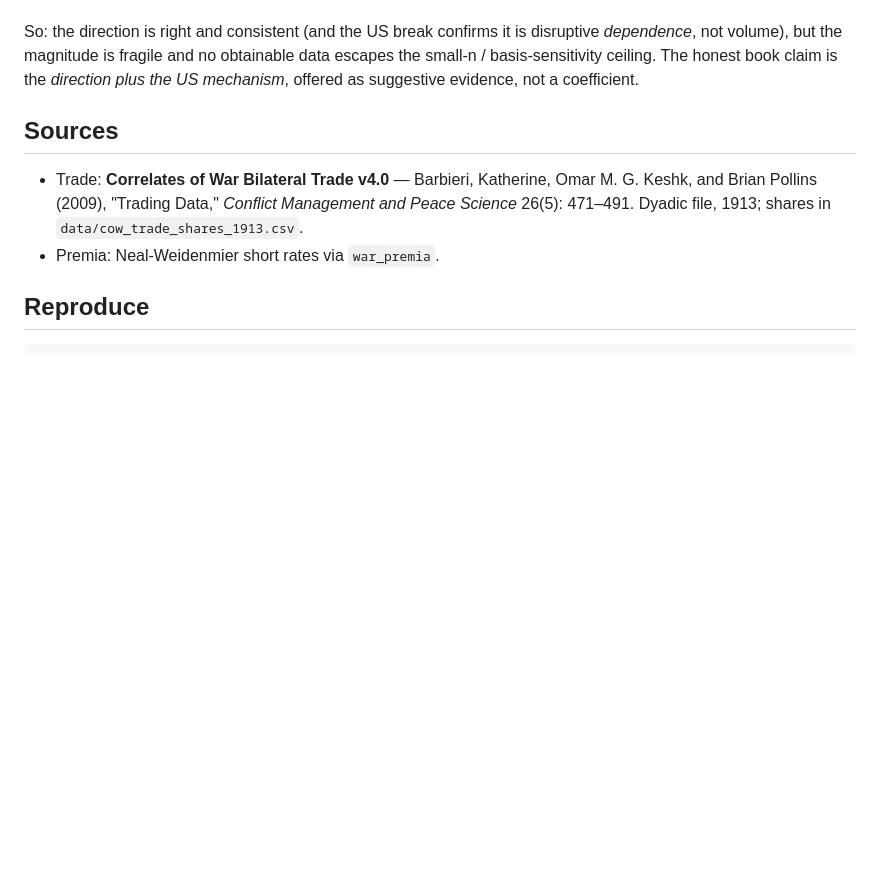
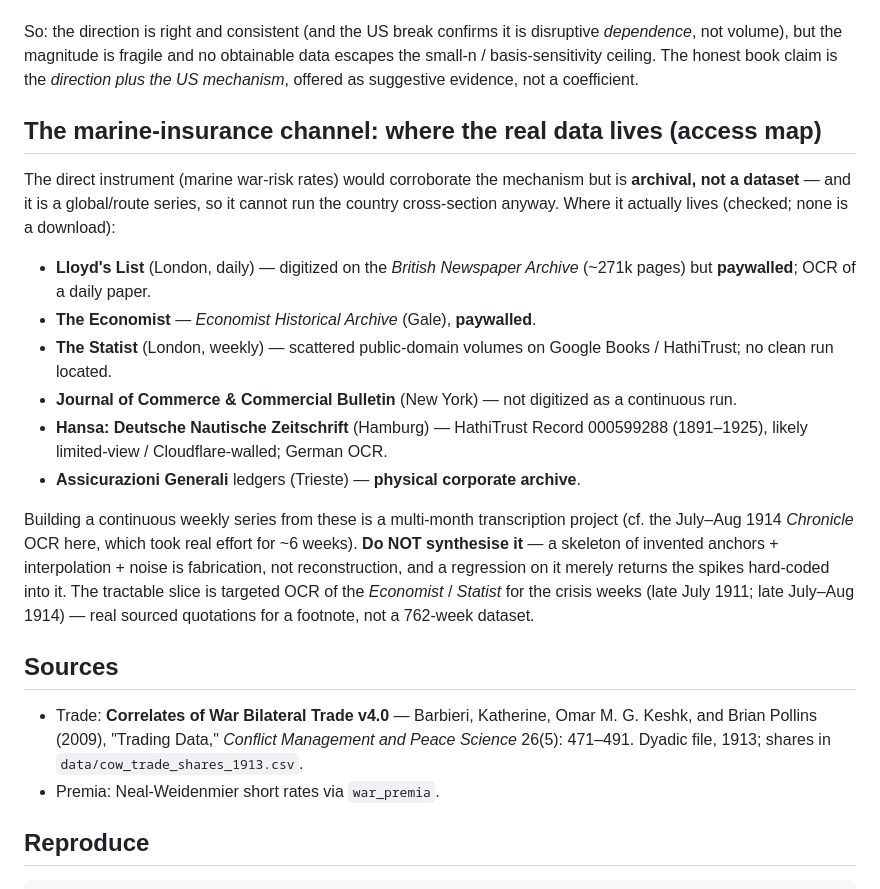
Before and after one commit to drcarls/vols, a Markdown page: war_premia/results/trade_exposure.md, the part around the change. GitHub-like rendering; blank space fills up the shorter version.

Commit message:
docs: marine-insurance access map -- where the real sources are, and why not to synthesise
Checked the primary marine war-risk insurance sources (Lloyd's List, The Economist,
The Statist, Journal of Commerce, Hansa, Assicurazioni Generali). All real; several
digitized -- but none a downloadable dataset: paywalled (Lloyd's List/BNA, Economist/
Gale), limited-view/Cloudflare (Hansa/HathiTrust), or physical (Generali, Trieste).
Building a continuous weekly series is a multi-month transcription project and a
global/route series can't run the country cross-section anyway -- so it corroborates
the mechanism qualitatively at most. Records the access map; flags that synthesising
the series (invented anchors + interpolation + noise) is fabrication; and notes the
tractable slice: targeted OCR of the Economist/Statist for the crisis weeks (Jul 1911,
Jul-Aug 1914) for real sourced quotations.

Co-Authored-By: Claude Opus 4.8 <noreply@anthropic.com>
Claude-Session: https://claude.ai/code/session_01LTBRX2zXDymEQ4c8u68vuY

```diff
--- a/war_premia/results/trade_exposure.md
+++ b/war_premia/results/trade_exposure.md
@@ -108,6 +108,31 @@ disruptive *dependence*, not volume), but the magnitude is fragile and no obtain
 data escapes the small-n / basis-sensitivity ceiling. The honest book claim is the
 *direction plus the US mechanism*, offered as suggestive evidence, not a coefficient.
 
+## The marine-insurance channel: where the real data lives (access map)
+
+The direct instrument (marine war-risk rates) would corroborate the mechanism but is
+**archival, not a dataset** — and it is a global/route series, so it cannot run the
+country cross-section anyway. Where it actually lives (checked; none is a download):
+
+- **Lloyd's List** (London, daily) — digitized on the *British Newspaper Archive*
+  (~271k pages) but **paywalled**; OCR of a daily paper.
+- **The Economist** — *Economist Historical Archive* (Gale), **paywalled**.
+- **The Statist** (London, weekly) — scattered public-domain volumes on Google
+  Books / HathiTrust; no clean run located.
+- **Journal of Commerce & Commercial Bulletin** (New York) — not digitized as a
+  continuous run.
+- **Hansa: Deutsche Nautische Zeitschrift** (Hamburg) — HathiTrust Record
+  000599288 (1891–1925), likely limited-view / Cloudflare-walled; German OCR.
+- **Assicurazioni Generali** ledgers (Trieste) — **physical corporate archive**.
+
+Building a continuous weekly series from these is a multi-month transcription
+project (cf. the July–Aug 1914 *Chronicle* OCR here, which took real effort for ~6
+weeks). **Do NOT synthesise it** — a skeleton of invented anchors + interpolation +
+noise is fabrication, not reconstruction, and a regression on it merely returns the
+spikes hard-coded into it. The tractable slice is targeted OCR of the *Economist* /
+*Statist* for the crisis weeks (late July 1911; late July–Aug 1914) — real sourced
+quotations for a footnote, not a 762-week dataset.
+
 ## Sources
 
 - Trade: **Correlates of War Bilateral Trade v4.0** — Barbieri, Katherine, Omar M. G.
```
